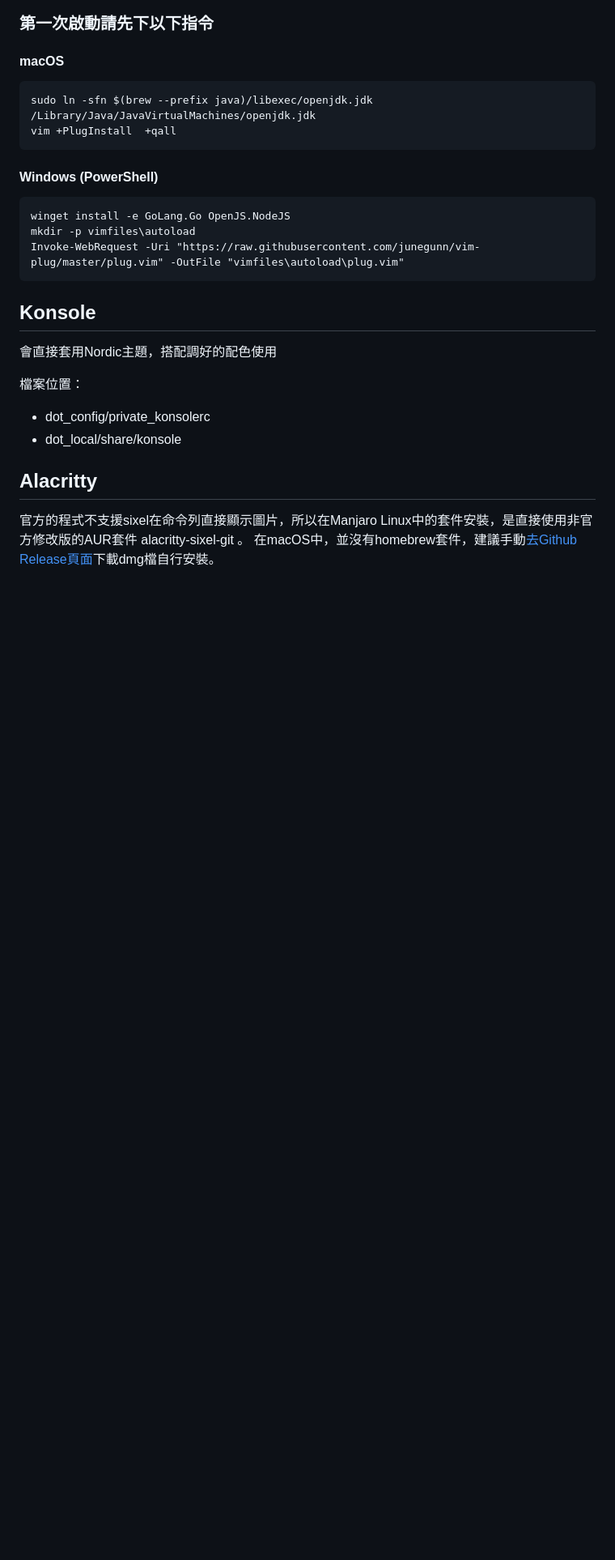
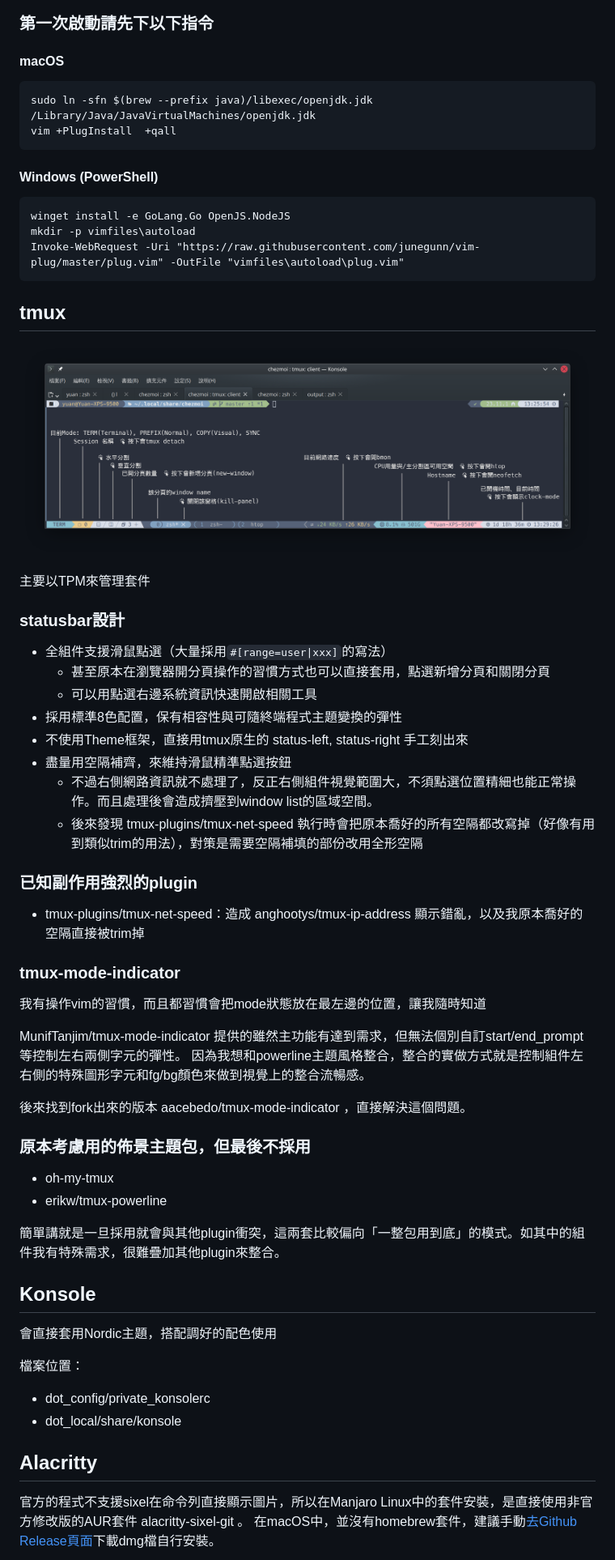
Before and after one commit to chyuaner/dotfiles, a Markdown page: Readme.md, the part around one of its changes. Shown at 81% size. Drawn GitHub-style; pictures changed too: .readme/Screenshot_20250602_012927-text.png (added); blank space fills up the shorter version.

Commit message:
doc Readme.md: change cover & add tmux

````diff
--- a/Readme.md
+++ b/Readme.md
@@ -276,6 +276,39 @@ mkdir -p vimfiles\autoload
 Invoke-WebRequest -Uri "https://raw.githubusercontent.com/junegunn/vim-plug/master/plug.vim" -OutFile "vimfiles\autoload\plug.vim"
 ```
 
+tmux
+--------------------------------------------------------------------------------
+![](.readme/Screenshot_20250602_012927-text.png)
+
+主要以TPM來管理套件
+
+### statusbar設計
+* 全組件支援滑鼠點選（大量採用`#[range=user|xxx]`的寫法）
+	* 甚至原本在瀏覽器開分頁操作的習慣方式也可以直接套用，點選新增分頁和關閉分頁
+	* 可以用點選右邊系統資訊快速開啟相關工具
+* 採用標準8色配置，保有相容性與可隨終端程式主題變換的彈性
+* 不使用Theme框架，直接用tmux原生的 status-left, status-right 手工刻出來
+* 盡量用空隔補齊，來維持滑鼠精準點選按鈕
+    * 不過右側網路資訊就不處理了，反正右側組件視覺範圍大，不須點選位置精細也能正常操作。而且處理後會造成擠壓到window list的區域空間。
+    * 後來發現 tmux-plugins/tmux-net-speed 執行時會把原本喬好的所有空隔都改寫掉（好像有用到類似trim的用法），對策是需要空隔補填的部份改用全形空隔
+
+### 已知副作用強烈的plugin
+* tmux-plugins/tmux-net-speed：造成 anghootys/tmux-ip-address 顯示錯亂，以及我原本喬好的空隔直接被trim掉
+
+### tmux-mode-indicator
+我有操作vim的習慣，而且都習慣會把mode狀態放在最左邊的位置，讓我隨時知道
+
+MunifTanjim/tmux-mode-indicator 提供的雖然主功能有達到需求，但無法個別自訂start/end_prompt等控制左右兩側字元的彈性。
+因為我想和powerline主題風格整合，整合的實做方式就是控制組件左右側的特殊圖形字元和fg/bg顏色來做到視覺上的整合流暢感。
+
+後來找到fork出來的版本 aacebedo/tmux-mode-indicator ，直接解決這個問題。
+
+### 原本考慮用的佈景主題包，但最後不採用
+* oh-my-tmux
+* erikw/tmux-powerline
+
+簡單講就是一旦採用就會與其他plugin衝突，這兩套比較偏向「一整包用到底」的模式。如其中的組件我有特殊需求，很難疊加其他plugin來整合。
+
 Konsole
 --------------------------------------------------------------------------------
 會直接套用Nordic主題，搭配調好的配色使用
````
Also changed, not shown: other parts of Readme.md (+1 -1 lines), 1 other file.
